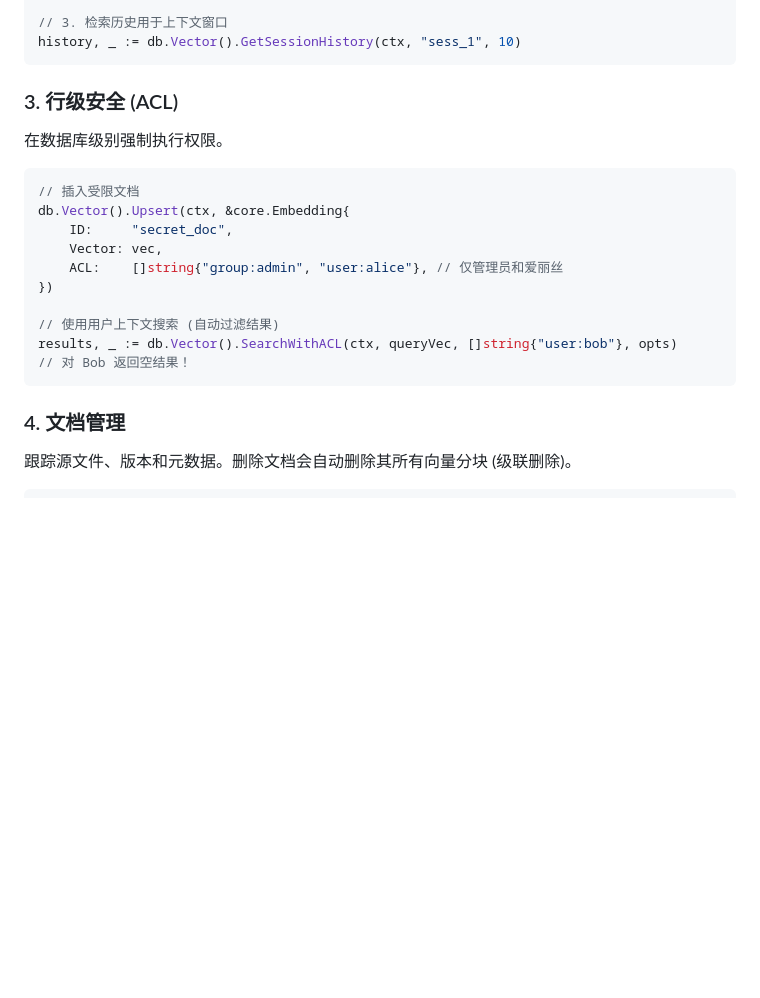
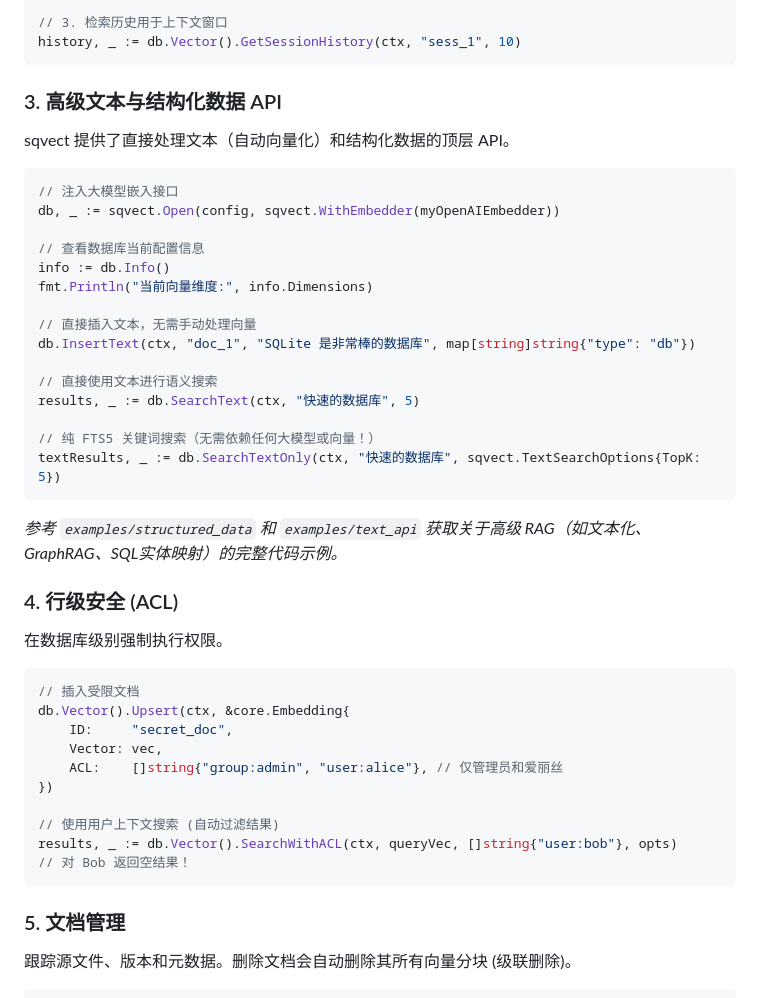
Before and after one commit to liliang-cn/sqvect, a Markdown page: README_CN.md, the part around the change. GitHub-like rendering; blank space fills up the shorter version.

Commit message:
docs: add new text and structured data APIs to READMEs

````diff
--- a/README_CN.md
+++ b/README_CN.md
@@ -284,7 +284,31 @@ db.Vector().AddMessage(ctx, &core.Message{
 history, _ := db.Vector().GetSessionHistory(ctx, "sess_1", 10)
 ```
 
-### 3. 行级安全 (ACL)
+### 3. 高级文本与结构化数据 API
+
+sqvect 提供了直接处理文本（自动向量化）和结构化数据的顶层 API。
+
+```go
+// 注入大模型嵌入接口
+db, _ := sqvect.Open(config, sqvect.WithEmbedder(myOpenAIEmbedder))
+
+// 查看数据库当前配置信息
+info := db.Info()
+fmt.Println("当前向量维度:", info.Dimensions)
+
+// 直接插入文本，无需手动处理向量
+db.InsertText(ctx, "doc_1", "SQLite 是非常棒的数据库", map[string]string{"type": "db"})
+
+// 直接使用文本进行语义搜索
+results, _ := db.SearchText(ctx, "快速的数据库", 5)
+
+// 纯 FTS5 关键词搜索（无需依赖任何大模型或向量！）
+textResults, _ := db.SearchTextOnly(ctx, "快速的数据库", sqvect.TextSearchOptions{TopK: 5})
+```
+
+*参考 `examples/structured_data` 和 `examples/text_api` 获取关于高级 RAG（如文本化、GraphRAG、SQL实体映射）的完整代码示例。*
+
+### 4. 行级安全 (ACL)
 
 在数据库级别强制执行权限。
 
@@ -301,7 +325,7 @@ results, _ := db.Vector().SearchWithACL(ctx, queryVec, []string{"user:bob"}, opt
 // 对 Bob 返回空结果！
 ```
 
-### 4. 文档管理
+### 5. 文档管理
 
 跟踪源文件、版本和元数据。删除文档会自动删除其所有向量分块 (级联删除)。
 
````
Also changed, not shown: README.md (+26 -2 lines).
